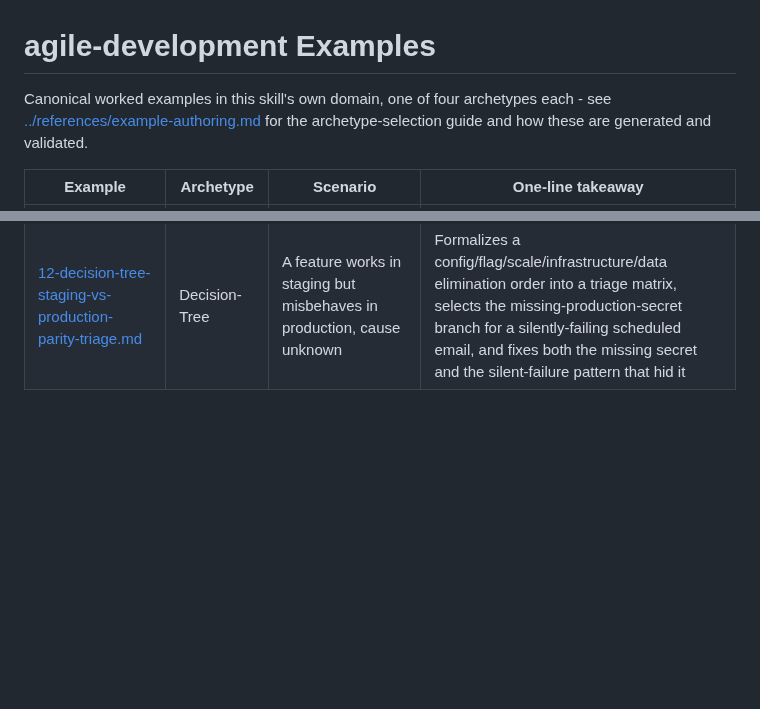
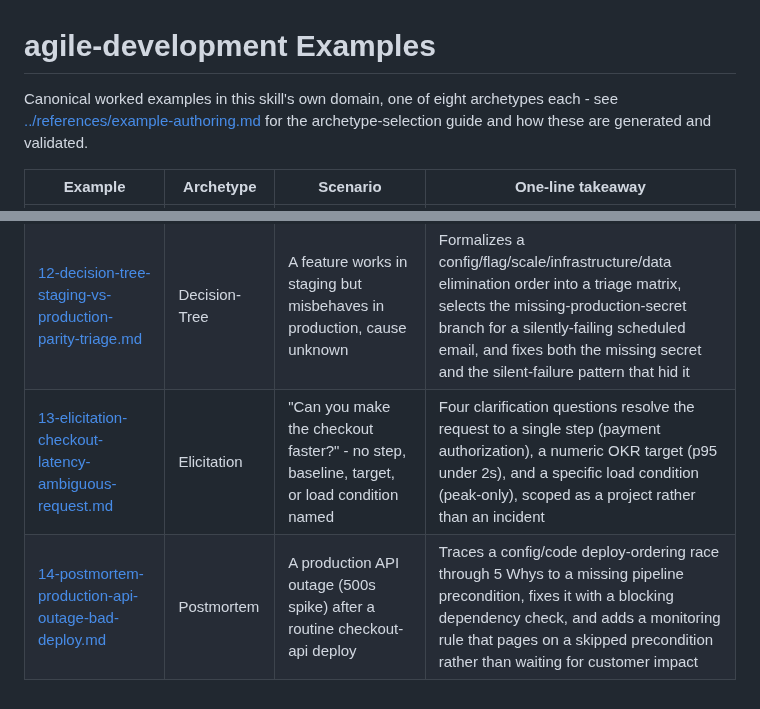
Before and after one commit to hchouTW/agentic-ai-skills, a Markdown page: agile-development/examples/README.md, 2 parts joined by grey strips. GitHub-like rendering; blank space fills up the shorter version.

```diff
--- a/agile-development/examples/README.md
+++ b/agile-development/examples/README.md
@@ -1,6 +1,6 @@
 # agile-development Examples
 
-Canonical worked examples in this skill's own domain, one of four archetypes
+Canonical worked examples in this skill's own domain, one of eight archetypes
 each - see [../references/example-authoring.md](../references/example-authoring.md)
 for the archetype-selection guide and how these are generated and validated.
 
@@ -18,3 +18,5 @@ for the archetype-selection guide and how these are generated and validated.
 | [10-gated-pipeline-public-api-contract-change.md](10-gated-pipeline-public-api-contract-change.md) | Gated Pipeline | Adding a required field to a shared public API contract without breaking existing external integrations | Three gates - a per-partner capability inventory, an ADR choosing a phased optional-field rollout over an immediate breaking change, and a red-team pass that finds one partner's strict response-schema parsing would break even on an "optional" field |
 | [11-decision-tree-pr-review-response-triage.md](11-decision-tree-pr-review-response-triage.md) | Decision-Tree | Reviewing a colleague's pull request and deciding how to respond to each category of finding | Formalizes this skill's own severity-distinction review guidance into a finding-to-response matrix, selects "verify the claim directly" for a PR whose description contradicts its own linked CI run, and defines fallback re-triage for a flaky-vs-real failure |
 | [12-decision-tree-staging-vs-production-parity-triage.md](12-decision-tree-staging-vs-production-parity-triage.md) | Decision-Tree | A feature works in staging but misbehaves in production, cause unknown | Formalizes a config/flag/scale/infrastructure/data elimination order into a triage matrix, selects the missing-production-secret branch for a silently-failing scheduled email, and fixes both the missing secret and the silent-failure pattern that hid it |
+| [13-elicitation-checkout-latency-ambiguous-request.md](13-elicitation-checkout-latency-ambiguous-request.md) | Elicitation | "Can you make the checkout faster?" - no step, baseline, target, or load condition named | Four clarification questions resolve the request to a single step (payment authorization), a numeric OKR target (p95 under 2s), and a specific load condition (peak-only), scoped as a project rather than an incident |
+| [14-postmortem-production-api-outage-bad-deploy.md](14-postmortem-production-api-outage-bad-deploy.md) | Postmortem | A production API outage (500s spike) after a routine checkout-api deploy | Traces a config/code deploy-ordering race through 5 Whys to a missing pipeline precondition, fixes it with a blocking dependency check, and adds a monitoring rule that pages on a skipped precondition rather than waiting for customer impact |
```
Also changed, not shown: agile-development/examples/13-elicitation-checkout-latency-ambiguous-request.md (added, +109 -0 lines), agile-development/examples/14-postmortem-production-api-outage-bad-deploy.md (added, +134 -0 lines).
